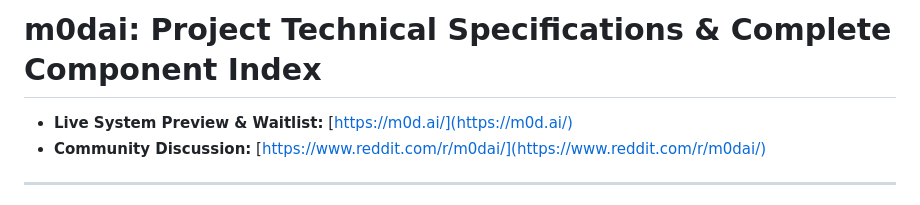
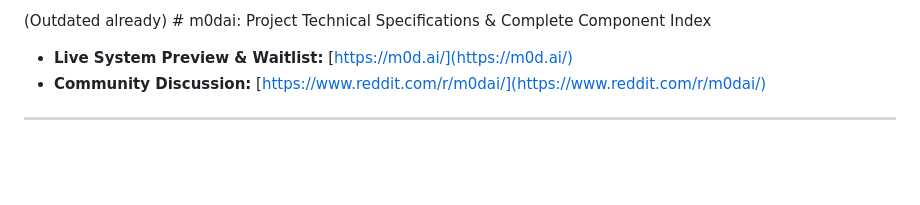
Before and after one commit to jjkjwo/M0dular-Action-System-Interface, a Markdown page: README.md, the part around the change. GitHub-like rendering; blank space fills up the shorter version.

```diff
--- a/README.md
+++ b/README.md
@@ -1,4 +1,4 @@
-# m0dai: Project Technical Specifications & Complete Component Index
+(Outdated already) # m0dai: Project Technical Specifications & Complete Component Index
 
 - **Live System Preview & Waitlist:** [https://m0d.ai/](https://m0d.ai/)
 - **Community Discussion:** [https://www.reddit.com/r/m0dai/](https://www.reddit.com/r/m0dai/)
```
